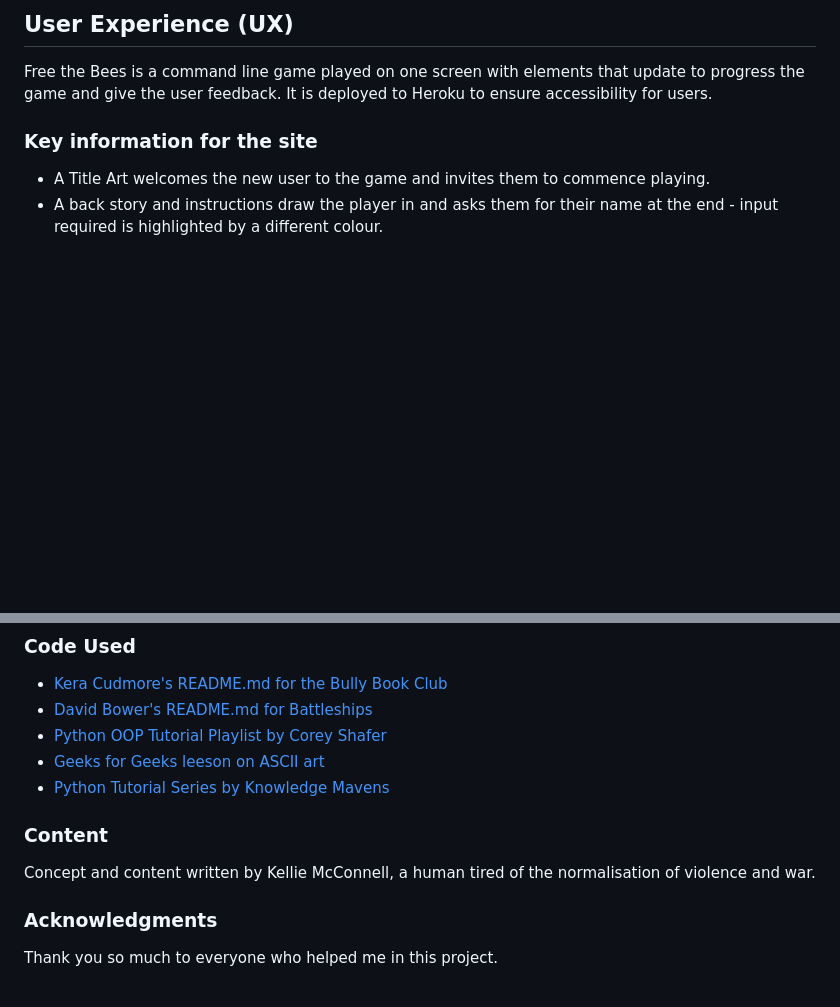
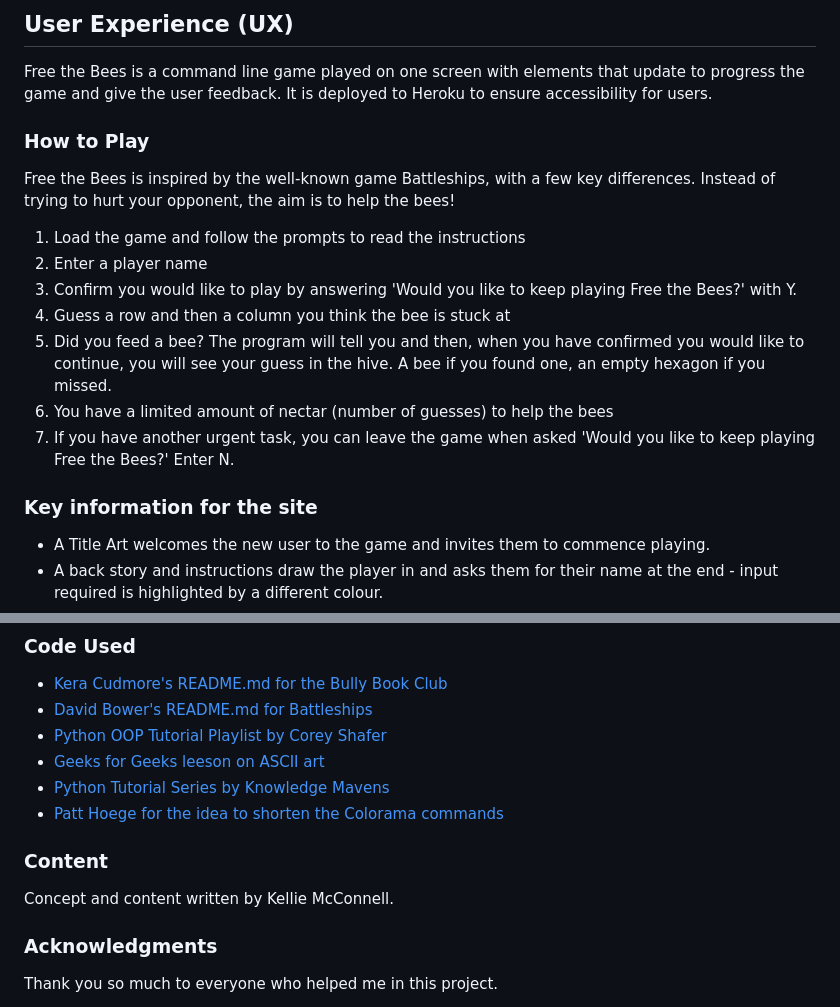
Before and after one commit to Code-Institute-Submissions/kellie-cat-fed-the-bees, a Markdown page: README.md, 2 parts joined by grey strips. Drawn GitHub-style; blank space fills up the shorter version.

Commit message:
How to Play section

```diff
--- a/README.md
+++ b/README.md
@@ -52,6 +52,18 @@ This game aims to provide entertainment while highlighting the importance of the
 ## User Experience (UX)
 
 Free the Bees is a command line game played on one screen with elements that update to progress the game and give the user feedback. It is deployed to Heroku to ensure accessibility for users.
+
+### How to Play
+
+Free the Bees is inspired by the well-known game Battleships, with a few key differences. Instead of trying to hurt your opponent, the aim is to help the bees!
+
+1. Load the game and follow the prompts to read the instructions
+1. Enter a player name
+1. Confirm you would like to play by answering 'Would you like to keep playing Free the Bees?' with Y.
+1. Guess a row and then a column you think the bee is stuck at
+1. Did you feed a bee? The program will tell you and then, when you have confirmed you would like to continue, you will see your guess in the hive. A bee if you found one, an empty hexagon if you missed.
+1. You have a limited amount of nectar (number of guesses) to help the bees
+1. If you have another urgent task, you can leave the game when asked 'Would you like to keep playing Free the Bees?' Enter N.
 
 ### Key information for the site
 
@@ -335,10 +347,11 @@ There are no unfixed bugs in Free the Bees.
 - [Python OOP Tutorial Playlist by Corey Shafer](https://www.youtube.com/playlist?list=PL-osiE80TeTsqhIuOqKhwlXsIBIdSeYtc)
 - [Geeks for Geeks leeson on ASCII art](https://www.geeksforgeeks.org/python-ascii-art-using-pyfiglet-module/)
 - [Python Tutorial Series by Knowledge Mavens](https://www.youtube.com/watch?v=xz9GrOwQ_5E)
+- [Patt Hoege for the idea to shorten the Colorama commands](https://github.com/patthoege/hangmangame-pp3-python)
 
 ### Content
 
-Concept and content written by Kellie McConnell, a human tired of the normalisation of violence and war.
+Concept and content written by Kellie McConnell.
 
 ### Acknowledgments
 
```
